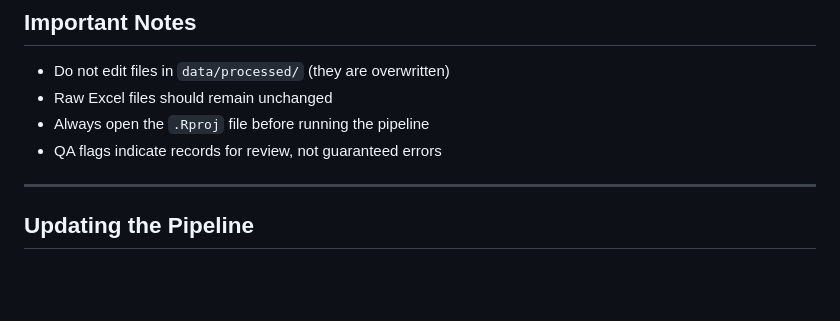
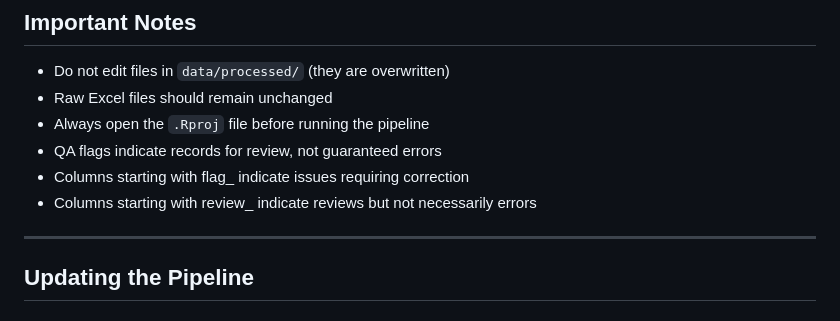
Before and after one commit to cmarshall178/GLNPO-Zooplankton-Database, a Markdown page: README.md, the part around the change. Rendered like a GitHub page; blank space fills up the shorter version.

Commit message:
minor additional notes in readme

```diff
--- a/README.md
+++ b/README.md
@@ -273,6 +273,8 @@ Identifies issues such as:
 * Raw Excel files should remain unchanged
 * Always open the `.Rproj` file before running the pipeline
 * QA flags indicate records for review, not guaranteed errors
+* Columns starting with flag_ indicate issues requiring correction
+* Columns starting with review_ indicate reviews but not necessarily errors
 
 ---
 
```
